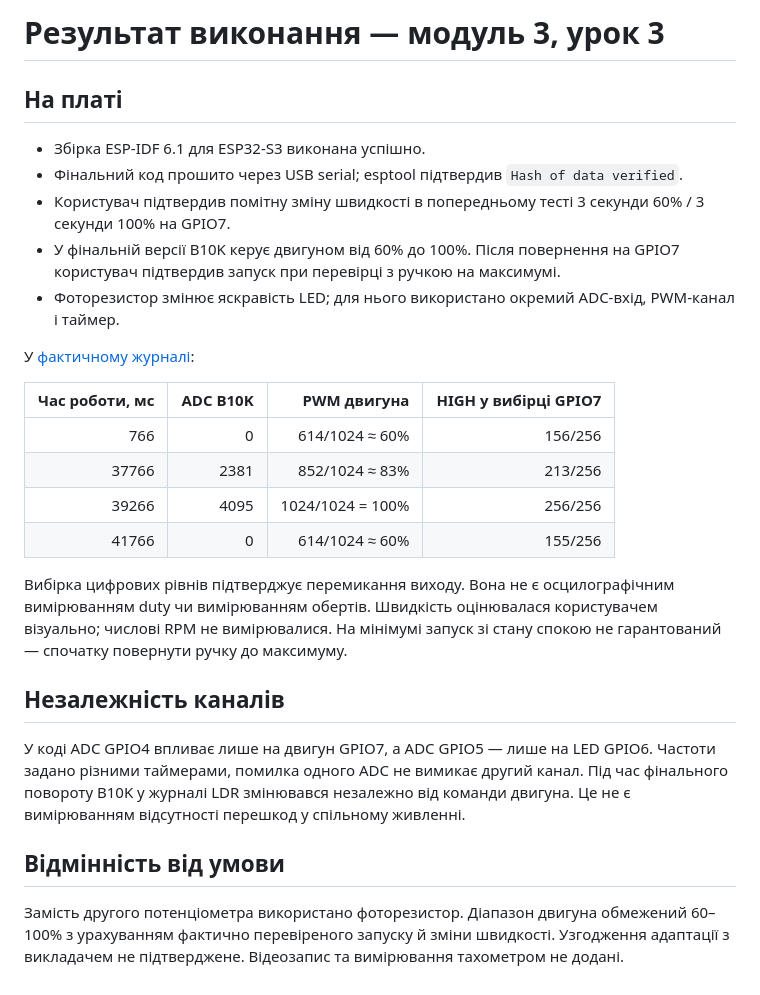
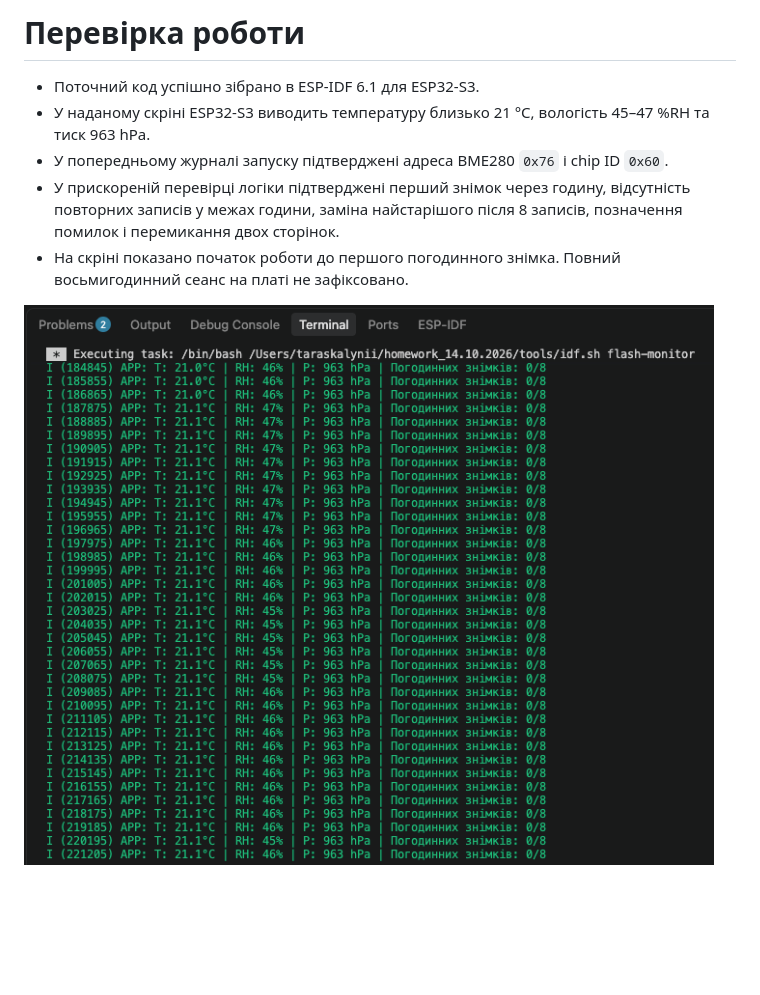
Before and after one commit to TarasKalynii/module-3-lesson-3-pwm, a Markdown page: docs/results.md, the part around the change. GitHub-like rendering; pictures changed too: docs/runtime.png (added); blank space fills up the shorter version.

```diff
--- a/docs/results.md
+++ b/docs/results.md
@@ -1,28 +1,9 @@
-# Результат виконання — модуль 3, урок 3
+# Перевірка роботи
 
-## На платі
+- Поточний код успішно зібрано в ESP-IDF 6.1 для ESP32-S3.
+- У наданому скріні ESP32-S3 виводить температуру близько 21 °C, вологість 45–47 %RH та тиск 963 hPa.
+- У попередньому журналі запуску підтверджені адреса BME280 `0x76` і chip ID `0x60`.
+- У прискореній перевірці логіки підтверджені перший знімок через годину, відсутність повторних записів у межах години, заміна найстарішого після 8 записів, позначення помилок і перемикання двох сторінок.
+- На скріні показано початок роботи до першого погодинного знімка. Повний восьмигодинний сеанс на платі не зафіксовано.
 
-- Збірка ESP-IDF 6.1 для ESP32-S3 виконана успішно.
-- Фінальний код прошито через USB serial; esptool підтвердив `Hash of data verified`.
-- Користувач підтвердив помітну зміну швидкості в попередньому тесті 3 секунди 60% / 3 секунди 100% на GPIO7.
-- У фінальній версії B10K керує двигуном від 60% до 100%. Після повернення на GPIO7 користувач підтвердив запуск при перевірці з ручкою на максимумі.
-- Фоторезистор змінює яскравість LED; для нього використано окремий ADC-вхід, PWM-канал і таймер.
-
-У [фактичному журналі](runtime.txt):
-
-| Час роботи, мс | ADC B10K | PWM двигуна | HIGH у вибірці GPIO7 |
-|---:|---:|---:|---:|
-| 766 | 0 | 614/1024 ≈ 60% | 156/256 |
-| 37766 | 2381 | 852/1024 ≈ 83% | 213/256 |
-| 39266 | 4095 | 1024/1024 = 100% | 256/256 |
-| 41766 | 0 | 614/1024 ≈ 60% | 155/256 |
-
-Вибірка цифрових рівнів підтверджує перемикання виходу. Вона не є осцилографічним вимірюванням duty чи вимірюванням обертів. Швидкість оцінювалася користувачем візуально; числові RPM не вимірювалися. На мінімумі запуск зі стану спокою не гарантований — спочатку повернути ручку до максимуму.
-
-## Незалежність каналів
-
-У коді ADC GPIO4 впливає лише на двигун GPIO7, а ADC GPIO5 — лише на LED GPIO6. Частоти задано різними таймерами, помилка одного ADC не вимикає другий канал. Під час фінального повороту B10K у журналі LDR змінювався незалежно від команди двигуна. Це не є вимірюванням відсутності перешкод у спільному живленні.
-
-## Відмінність від умови
-
-Замість другого потенціометра використано фоторезистор. Діапазон двигуна обмежений 60–100% з урахуванням фактично перевіреного запуску й зміни швидкості. Узгодження адаптації з викладачем не підтверджене. Відеозапис та вимірювання тахометром не додані.
+![Вимірювання в серійному моніторі](runtime.png)
```
Also changed, not shown: README.md (+29 -58 lines), 12 other files.
